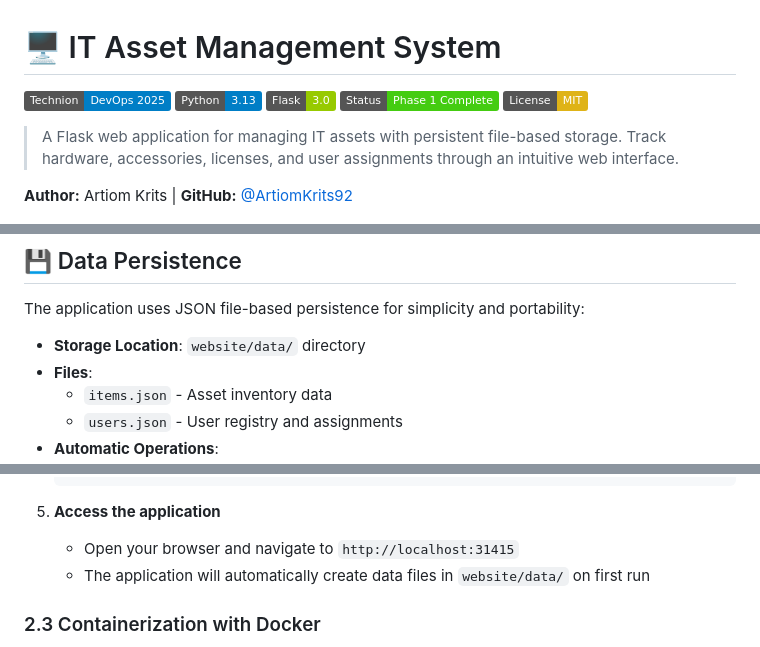
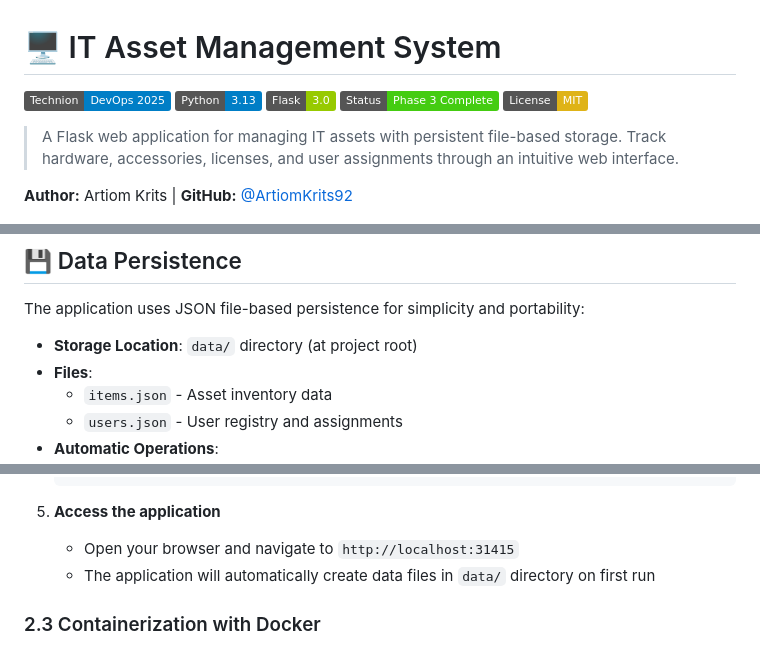
Before and after one commit to ArtiomKrits92/Devops_Final_Project, a Markdown page: README.md, 3 parts joined by grey strips. Rendered like a GitHub page; badges without logos.

```diff
--- a/README.md
+++ b/README.md
@@ -3,7 +3,7 @@
 ![Technion](https://img.shields.io/badge/Technion-DevOps_2025-blue)
 ![Python](https://img.shields.io/badge/Python-3.13-blue.svg)
 ![Flask](https://img.shields.io/badge/Flask-3.0-green.svg)
-![Status](https://img.shields.io/badge/Status-Phase_1_Complete-success)
+![Status](https://img.shields.io/badge/Status-Phase_3_Complete-success)
 ![License](https://img.shields.io/badge/License-MIT-yellow.svg)
 
 > A Flask web application for managing IT assets with persistent file-based storage. Track hardware, accessories, licenses, and user assignments through an intuitive web interface.
@@ -117,7 +130,7 @@ graph LR
 
 The application uses JSON file-based persistence for simplicity and portability:
 
-- **Storage Location**: `website/data/` directory
+- **Storage Location**: `data/` directory (at project root)
 - **Files**:
   - `items.json` - Asset inventory data
   - `users.json` - User registry and assignments
@@ -179,7 +192,7 @@ The application uses JSON file-based persistence for simplicity and portability:
 
 5. **Access the application**
    - Open your browser and navigate to `http://localhost:31415`
-   - The application will automatically create data files in `website/data/` on first run
+   - The application will automatically create data files in `data/` directory on first run
 
 ### 2.3 Containerization with Docker
 
```
Also changed, not shown: other parts of README.md (+38 -20 lines).
